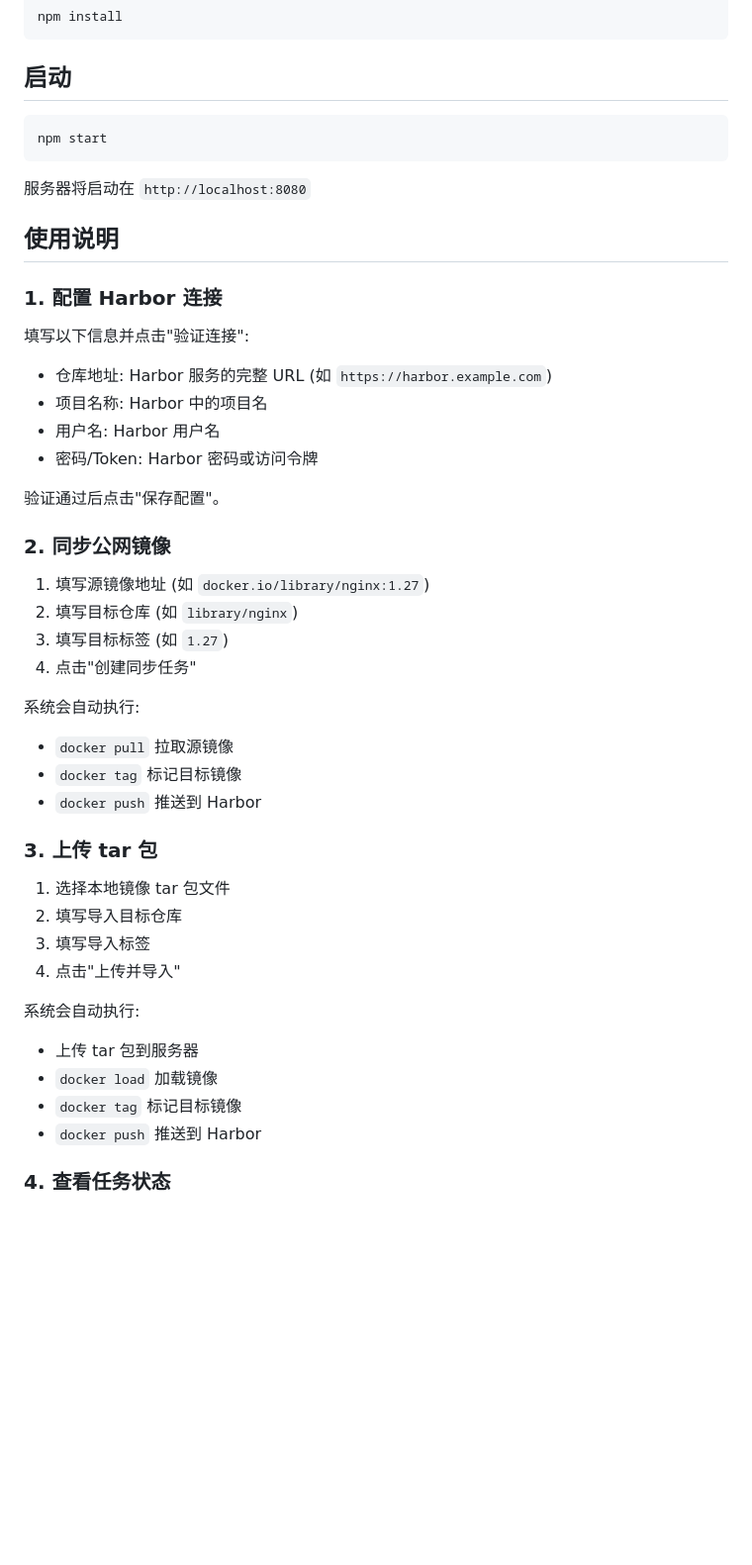
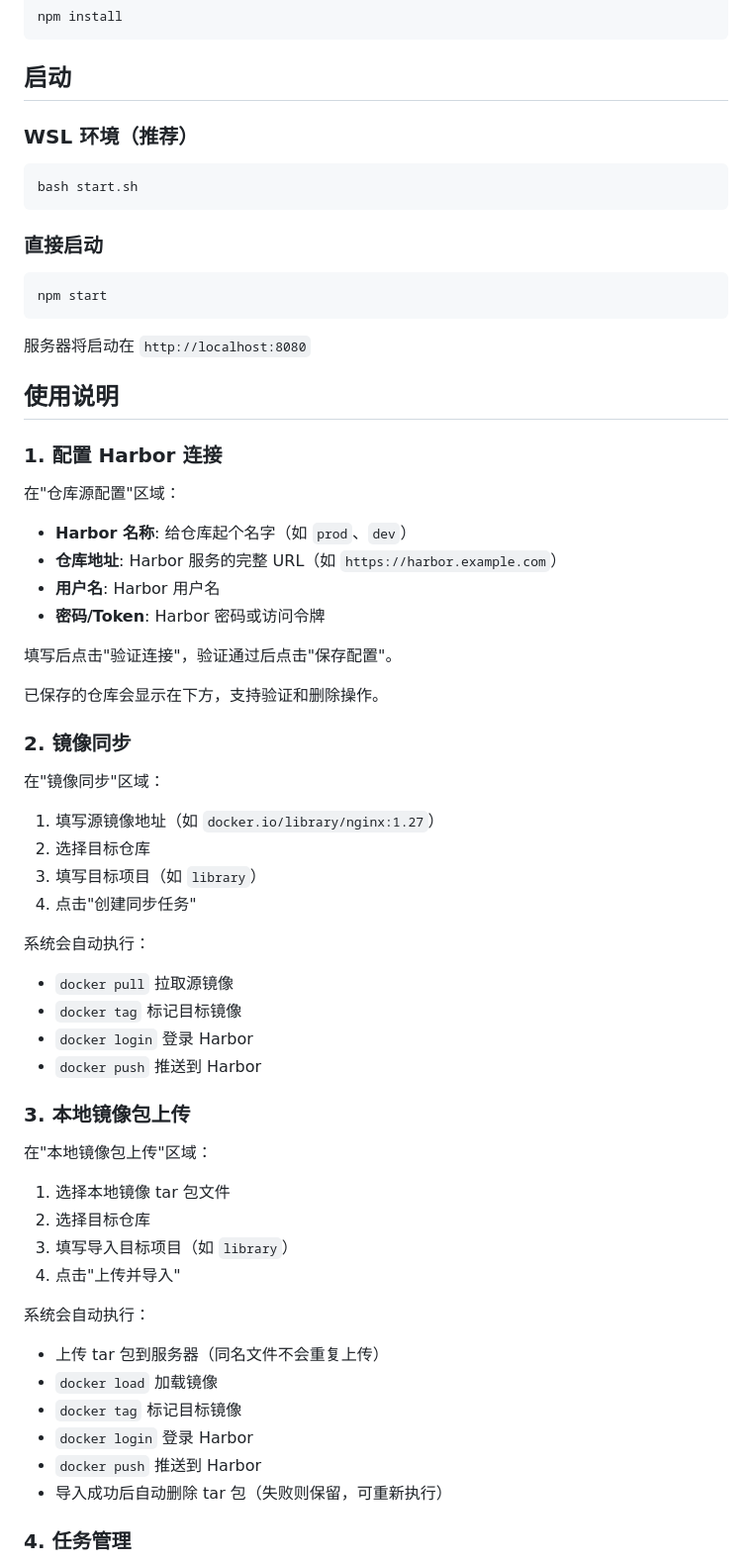
Before and after one commit to ZengIan/Imager, a Markdown page: README.md, the part around one of its changes. Shown at 99% size. Rendered like a GitHub page; blank space fills up the shorter version.

````diff
--- a/README.md
+++ b/README.md
@@ -33,6 +34,12 @@ npm install
 
 ## 启动
 
+### WSL 环境（推荐）
+```bash
+bash start.sh
+```
+
+### 直接启动
 ```bash
 npm start
 ```
@@ -43,38 +50,45 @@ npm start
 
 ### 1. 配置 Harbor 连接
 
-填写以下信息并点击"验证连接":
-- 仓库地址: Harbor 服务的完整 URL (如 `https://harbor.example.com`)
-- 项目名称: Harbor 中的项目名
-- 用户名: Harbor 用户名
-- 密码/Token: Harbor 密码或访问令牌
+在"仓库源配置"区域：
+- **Harbor 名称**: 给仓库起个名字（如 `prod`、`dev`）
+- **仓库地址**: Harbor 服务的完整 URL（如 `https://harbor.example.com`）
+- **用户名**: Harbor 用户名
+- **密码/Token**: Harbor 密码或访问令牌
 
-验证通过后点击"保存配置"。
+填写后点击"验证连接"，验证通过后点击"保存配置"。
 
-### 2. 同步公网镜像
+已保存的仓库会显示在下方，支持验证和删除操作。
 
-1. 填写源镜像地址 (如 `docker.io/library/nginx:1.27`)
-2. 填写目标仓库 (如 `library/nginx`)
-3. 填写目标标签 (如 `1.27`)
+### 2. 镜像同步
+
+在"镜像同步"区域：
+1. 填写源镜像地址（如 `docker.io/library/nginx:1.27`）
+2. 选择目标仓库
+3. 填写目标项目（如 `library`）
 4. 点击"创建同步任务"
 
-系统会自动执行:
+系统会自动执行：
 - `docker pull` 拉取源镜像
 - `docker tag` 标记目标镜像
+- `docker login` 登录 Harbor
 - `docker push` 推送到 Harbor
 
-### 3. 上传 tar 包
+### 3. 本地镜像包上传
 
+在"本地镜像包上传"区域：
 1. 选择本地镜像 tar 包文件
-2. 填写导入目标仓库
-3. 填写导入标签
+2. 选择目标仓库
+3. 填写导入目标项目（如 `library`）
 4. 点击"上传并导入"
 
-系统会自动执行:
-- 上传 tar 包到服务器
+系统会自动执行：
+- 上传 tar 包到服务器（同名文件不会重复上传）
 - `docker load` 加载镜像
 - `docker tag` 标记目标镜像
+- `docker login` 登录 Harbor
 - `docker push` 推送到 Harbor
+- 导入成功后自动删除 tar 包（失败则保留，可重新执行）
 
-### 4. 查看任务状态
+### 4. 任务管理
 
````
Also changed, not shown: other parts of README.md (+41 -82 lines).
